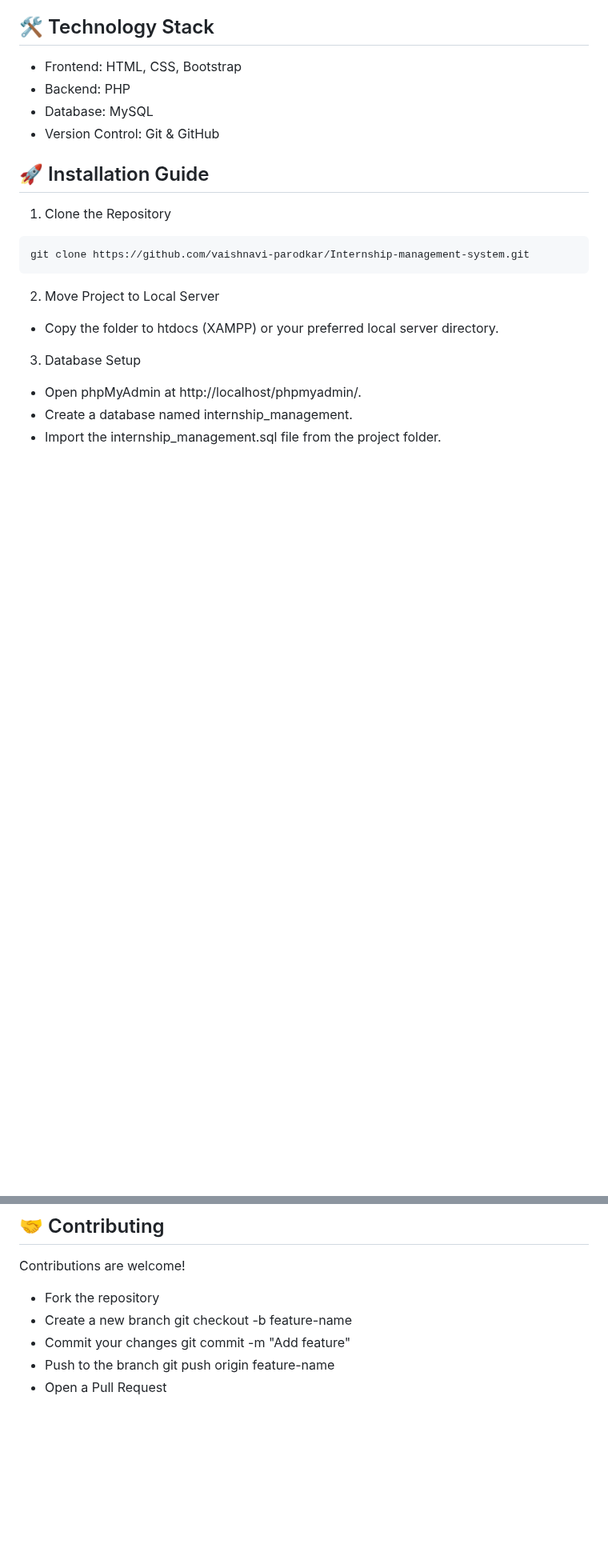
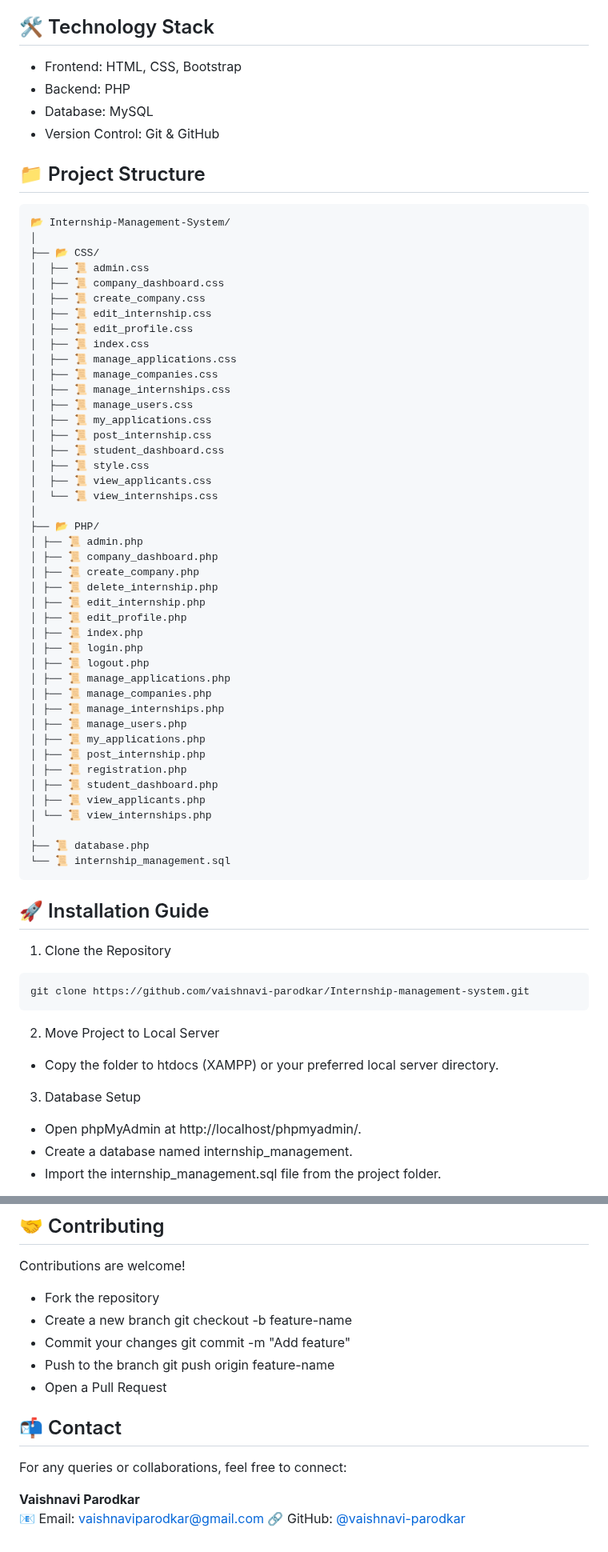
Before and after one commit to vaishnavi-parodkar/Internship-management-system, a Markdown page: README.md, 2 parts joined by grey strips. Shown at 80% size. Drawn GitHub-style; blank space fills up the shorter version.

Commit message:
Updated File Structure

````diff
--- a/README.md
+++ b/README.md
@@ -26,6 +26,52 @@ A web-based Internship Management System built with PHP and MySQL, designed to s
 - Database: MySQL
 - Version Control: Git & GitHub
 
+## 📁 Project Structure
+```
+📂 Internship-Management-System/
+│
+├── 📂 CSS/
+│  ├── 📜 admin.css
+│  ├── 📜 company_dashboard.css
+│  ├── 📜 create_company.css
+│  ├── 📜 edit_internship.css
+│  ├── 📜 edit_profile.css
+│  ├── 📜 index.css
+│  ├── 📜 manage_applications.css
+│  ├── 📜 manage_companies.css
+│  ├── 📜 manage_internships.css
+│  ├── 📜 manage_users.css
+│  ├── 📜 my_applications.css
+│  ├── 📜 post_internship.css
+│  ├── 📜 student_dashboard.css
+│  ├── 📜 style.css
+│  ├── 📜 view_applicants.css
+│  └── 📜 view_internships.css
+│
+├── 📂 PHP/
+│ ├── 📜 admin.php
+│ ├── 📜 company_dashboard.php
+│ ├── 📜 create_company.php
+│ ├── 📜 delete_internship.php
+│ ├── 📜 edit_internship.php
+│ ├── 📜 edit_profile.php
+│ ├── 📜 index.php
+│ ├── 📜 login.php
+│ ├── 📜 logout.php
+│ ├── 📜 manage_applications.php
+│ ├── 📜 manage_companies.php
+│ ├── 📜 manage_internships.php
+│ ├── 📜 manage_users.php
+│ ├── 📜 my_applications.php
+│ ├── 📜 post_internship.php
+│ ├── 📜 registration.php
+│ ├── 📜 student_dashboard.php
+│ ├── 📜 view_applicants.php
+│ └── 📜 view_internships.php
+│
+├── 📜 database.php
+└── 📜 internship_management.sql
+```
 
 ## 🚀 Installation Guide
 
@@ -115,3 +161,12 @@ Contributions are welcome!
 - Commit your changes git commit -m "Add feature"
 - Push to the branch git push origin feature-name
 - Open a Pull Request
+
+
+## 📬 Contact
+
+For any queries or collaborations, feel free to connect:
+
+**Vaishnavi Parodkar**
+📧 Email: vaishnaviparodkar@gmail.com
+🔗 GitHub: [@vaishnavi-parodkar](https://github.com/vaishnavi-parodkar)
````
